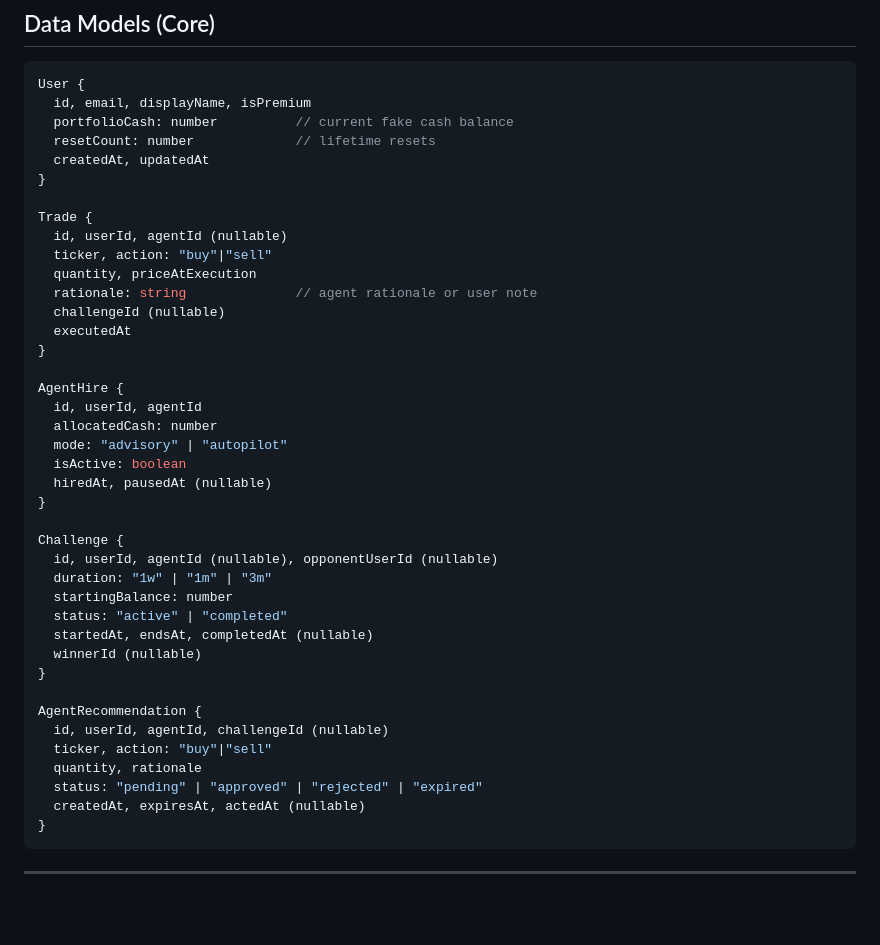
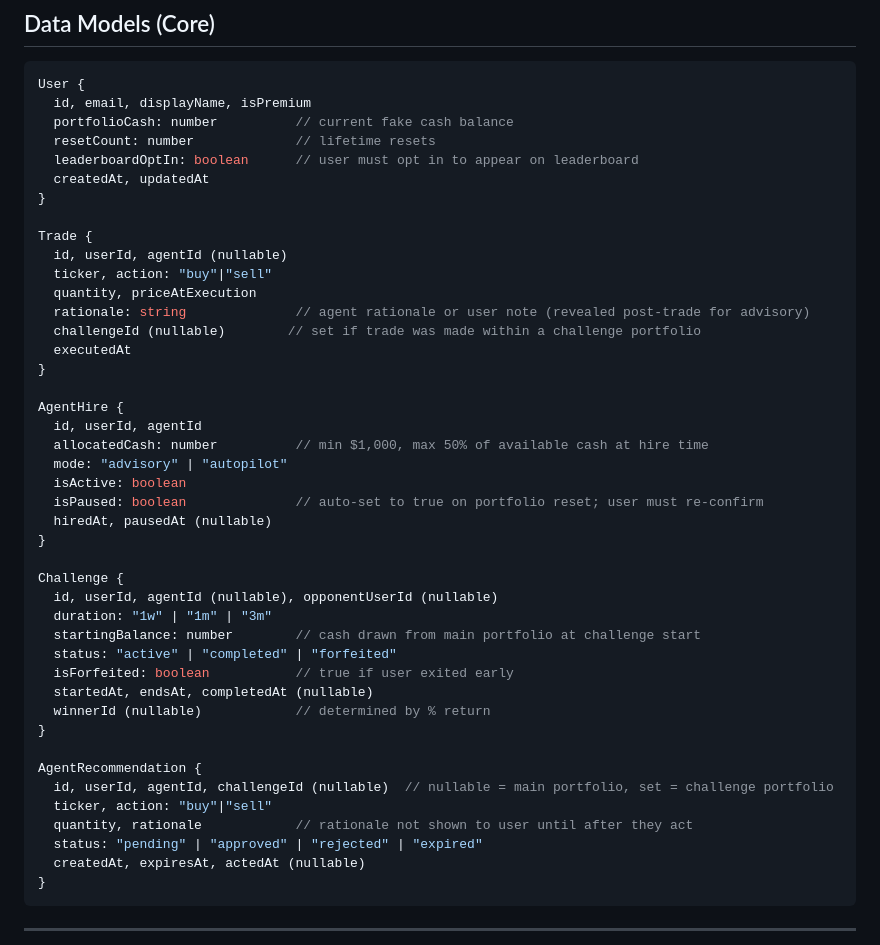
Before and after one commit to seankim-android/mockket, a Markdown page: CLAUDE.md, the part around one of its changes. Rendered like a GitHub page; blank space fills up the shorter version.

```diff
--- a/CLAUDE.md
+++ b/CLAUDE.md
@@ -98,6 +122,7 @@ User {
   id, email, displayName, isPremium
   portfolioCash: number          // current fake cash balance
   resetCount: number             // lifetime resets
+  leaderboardOptIn: boolean      // user must opt in to appear on leaderboard
   createdAt, updatedAt
 }
 
@@ -105,32 +130,34 @@ Trade {
   id, userId, agentId (nullable)
   ticker, action: "buy"|"sell"
   quantity, priceAtExecution
-  rationale: string              // agent rationale or user note
-  challengeId (nullable)
+  rationale: string              // agent rationale or user note (revealed post-trade for advisory)
+  challengeId (nullable)        // set if trade was made within a challenge portfolio
   executedAt
 }
 
 AgentHire {
   id, userId, agentId
-  allocatedCash: number
+  allocatedCash: number          // min $1,000, max 50% of available cash at hire time
   mode: "advisory" | "autopilot"
   isActive: boolean
+  isPaused: boolean              // auto-set to true on portfolio reset; user must re-confirm
   hiredAt, pausedAt (nullable)
 }
 
 Challenge {
   id, userId, agentId (nullable), opponentUserId (nullable)
   duration: "1w" | "1m" | "3m"
-  startingBalance: number
-  status: "active" | "completed"
+  startingBalance: number        // cash drawn from main portfolio at challenge start
+  status: "active" | "completed" | "forfeited"
+  isForfeited: boolean           // true if user exited early
   startedAt, endsAt, completedAt (nullable)
-  winnerId (nullable)
+  winnerId (nullable)            // determined by % return
 }
 
 AgentRecommendation {
-  id, userId, agentId, challengeId (nullable)
+  id, userId, agentId, challengeId (nullable)  // nullable = main portfolio, set = challenge portfolio
   ticker, action: "buy"|"sell"
-  quantity, rationale
+  quantity, rationale            // rationale not shown to user until after they act
   status: "pending" | "approved" | "rejected" | "expired"
   createdAt, expiresAt, actedAt (nullable)
 }
```
Also changed, not shown: other parts of CLAUDE.md (+26 -2 lines), PRD.md (+18 -16 lines).
